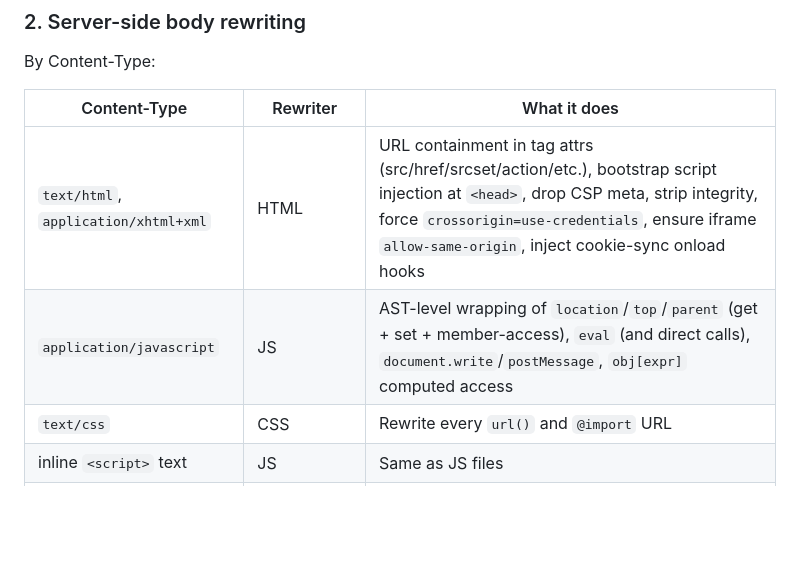
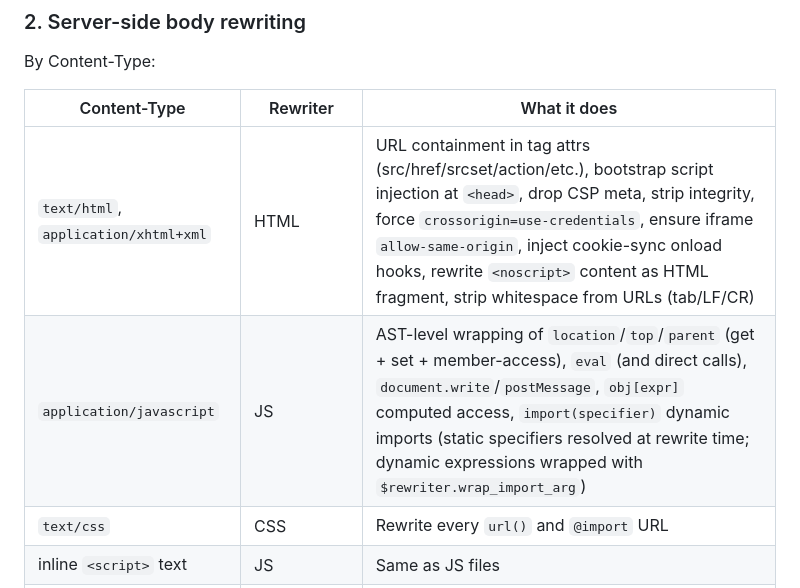
Before and after one commit to yovico-ai/cyrano, a Markdown page: REQUIREMENTS.md, the part around one of its changes. Rendered like a GitHub page; blank space fills up the shorter version.

```diff
--- a/REQUIREMENTS.md
+++ b/REQUIREMENTS.md
@@ -32,8 +32,8 @@ By Content-Type:
 
 | Content-Type | Rewriter | What it does |
 |---|---|---|
-| `text/html`, `application/xhtml+xml` | HTML | URL containment in tag attrs (src/href/srcset/action/etc.), bootstrap script injection at `<head>`, drop CSP meta, strip integrity, force `crossorigin=use-credentials`, ensure iframe `allow-same-origin`, inject cookie-sync onload hooks |
-| `application/javascript` | JS | AST-level wrapping of `location`/`top`/`parent` (get + set + member-access), `eval` (and direct calls), `document.write`/`postMessage`, `obj[expr]` computed access |
+| `text/html`, `application/xhtml+xml` | HTML | URL containment in tag attrs (src/href/srcset/action/etc.), bootstrap script injection at `<head>`, drop CSP meta, strip integrity, force `crossorigin=use-credentials`, ensure iframe `allow-same-origin`, inject cookie-sync onload hooks, rewrite `<noscript>` content as HTML fragment, strip whitespace from URLs (tab/LF/CR) |
+| `application/javascript` | JS | AST-level wrapping of `location`/`top`/`parent` (get + set + member-access), `eval` (and direct calls), `document.write`/`postMessage`, `obj[expr]` computed access, `import(specifier)` dynamic imports (static specifiers resolved at rewrite time; dynamic expressions wrapped with `$rewriter.wrap_import_arg`) |
 | `text/css` | CSS | Rewrite every `url()` and `@import` URL |
 | inline `<script>` text | JS | Same as JS files |
 | inline `<style>` text + `style="..."` attr | CSS | Same as CSS files |
```
Also changed, not shown: other parts of REQUIREMENTS.md (+33 -12 lines).
